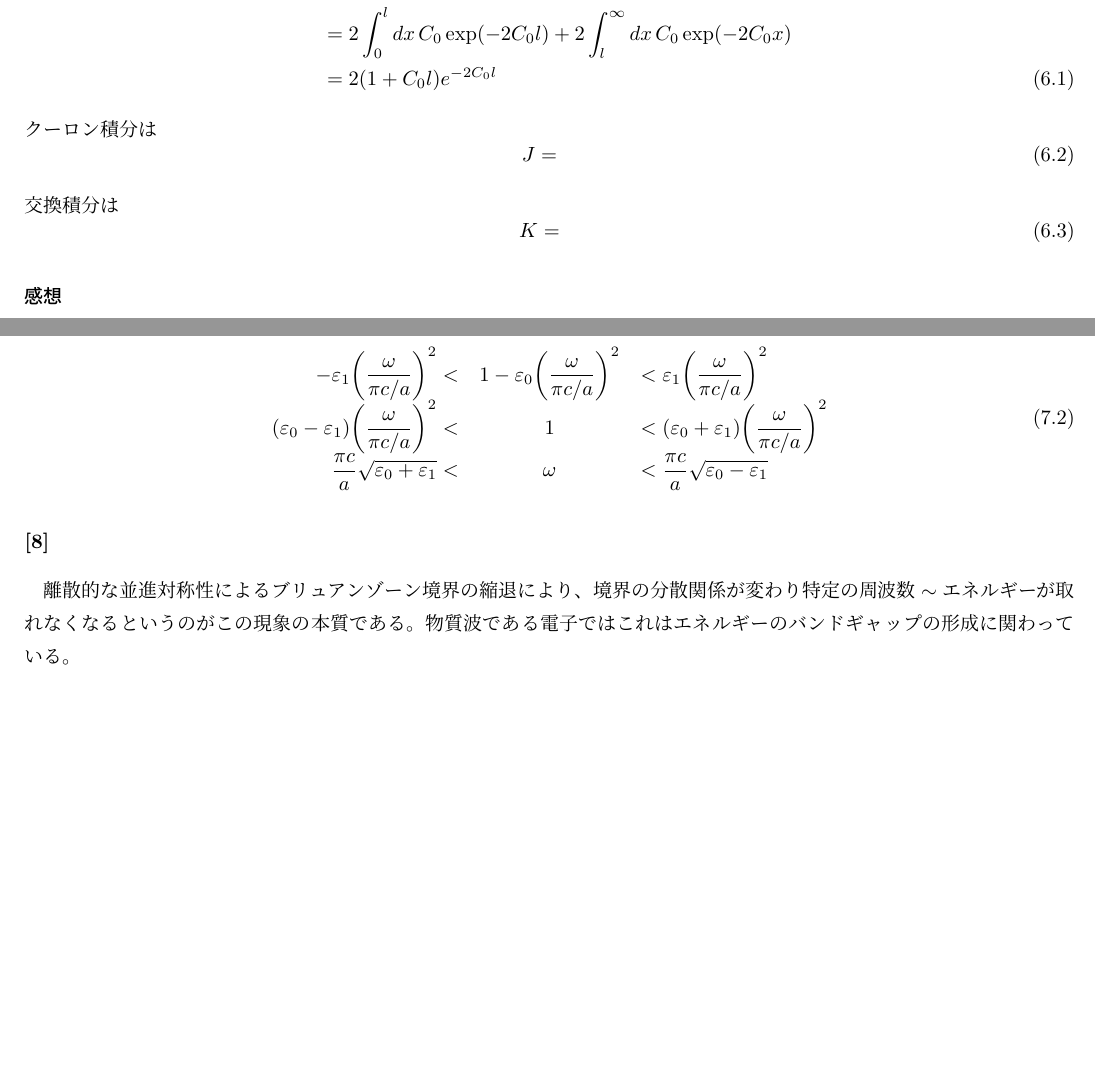
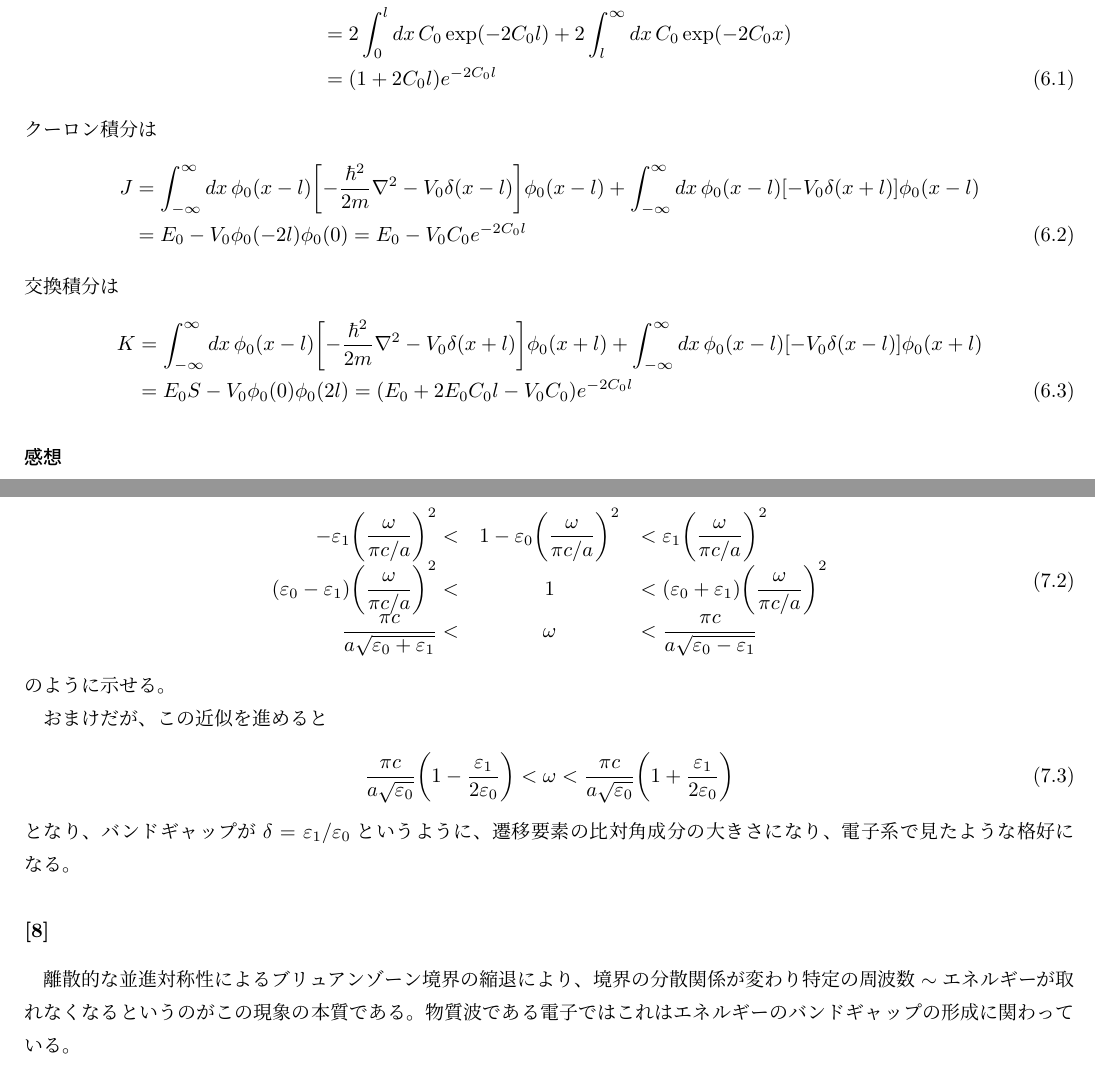
Before and after one commit to xiang-gong3944/Engineering_Phys, a LaTeX document (2008/ap_2008.tex, which reads 2008/content/Phys01.tex, 2008/content/Phys04.tex): two parts of pages 3 and 11 of 12, joined at a grey line, cut so that both start at the same text, the shorter picture padded with empty space. Compiled offline with pLaTeX and dvipdfmx.

Commit message:
2025-05-19 版

```diff
--- a/2008/content/Phys01.tex
+++ b/2008/content/Phys01.tex
@@ -76,15 +76,21 @@
 \begin{equation}\begin{aligned}[b]
     S &= \int_{-\infty}^\infty dx\,C_0\exp[-C_0\qty{\abs{x-l}+\abs{x+l}}]\\
     &= 2\int_0^l dx\,C_0 \exp(-2C_0l) + 2 \int_l^{\infty}dx\,C_0\exp(-2C_0x)\\
-    &= 2(1+C_0l)e^{-2C_0l}
+    &= (1+2C_0l)e^{-2C_0l}
 \end{aligned}\end{equation}
 クーロン積分は
 \begin{equation}\begin{aligned}[b]
-    J &=
+    J &=\int_{-\infty}^\infty dx\, \phi_0(x-l)\qty[-\frac{\hbar^2}{2m}\laplacian-V_0\delta(x-l)]\phi_0(x-l)
+    +\int_{-\infty}^\infty dx\, \phi_0(x-l)\qty[-V_0\delta(x+l)]\phi_0(x-l)\\
+    &= E_0-V_0\phi_0(-2l)\phi_0(0)
+    = E_0-V_0C_0e^{-2C_0l}
 \end{aligned}\end{equation}
 交換積分は
 \begin{equation}\begin{aligned}[b]
-    K &=
+    K &=\int_{-\infty}^\infty dx\, \phi_0(x-l)\qty[-\frac{\hbar^2}{2m}\laplacian-V_0\delta(x+l)]\phi_0(x+l)
+    +\int_{-\infty}^\infty dx\, \phi_0(x-l)\qty[-V_0\delta(x-l)]\phi_0(x+l)\\
+    &= E_0S-V_0\phi_0(0)\phi_0(2l)
+    = (E_0+2E_0C_0l-V_0C_0)e^{-2C_0l}
 \end{aligned}\end{equation}
 
 \section*{感想}
--- a/2008/content/Phys04.tex
+++ b/2008/content/Phys04.tex
@@ -131,9 +131,17 @@
     \begin{array}{rcl}
     -\varepsilon_1\qty(\dfrac{\omega}{\pi c/a})^2<&1-\varepsilon_0\qty(\dfrac{\omega}{\pi c/a})^2& < \varepsilon_1\qty(\dfrac{\omega}{\pi c/a})^2\\
     (\varepsilon_0-\varepsilon_1)\qty(\dfrac{\omega}{\pi c/a})^2<&1& < (\varepsilon_0+\varepsilon_1)\qty(\dfrac{\omega}{\pi c/a})^2\\
-    \dfrac{\pi c}{a}\sqrt{\varepsilon_0+\varepsilon_1}<& \omega &< \dfrac{\pi c}{a}\sqrt{\varepsilon_0-\varepsilon_1}
+    \dfrac{\pi c}{a\sqrt{\varepsilon_0+\varepsilon_1}}<& \omega &< \dfrac{\pi c}{a\sqrt{\varepsilon_0-\varepsilon_1}}
 \end{array}\end{equation}
 % https://www.desmos.com/calculator/eir0txchke
+のように示せる。
+
+おまけだが、この近似を進めると
+\begin{equation}\begin{aligned}[b]
+    \dfrac{\pi c}{a\sqrt{\varepsilon_0}}\qty(1-\frac{\varepsilon_1}{2\varepsilon_0})< \omega < \dfrac{\pi c}{a\sqrt{\varepsilon_0}}\qty(1+\frac{\varepsilon_1}{2\varepsilon_0})
+\end{aligned}\end{equation}
+となり、バンドギャップが\(\delta=\varepsilon_1/\varepsilon_0\)というように、
+遷移要素の比対角成分の大きさになり、電子系で見たような格好になる。
 
 \section{}
 離散的な並進対称性によるブリュアンゾーン境界の縮退により、
```
Also changed, not shown: 2007/content/Phys03.tex (+2 -2 lines), 2008/content/Phys02.tex (+12 -11 lines), 2008/content/Phys03.tex (+1 -1 lines), 2007/content/out/Phys03.pdf, 2007/out/master.pdf, 2008/ap_2008.tex (renamed from 2008/master.tex), 2008/content/out/Phys01.pdf, 2008/content/out/Phys02.pdf, 2008/content/out/Phys03.pdf, 2008/content/out/Phys04.pdf, 2008/out/ap_2008.pdf (added), 2008/out/master.pdf (deleted), 2008/content/Phys01.tex (8 more changed lines), 2008/content/Phys04.tex (2 more changed lines).
